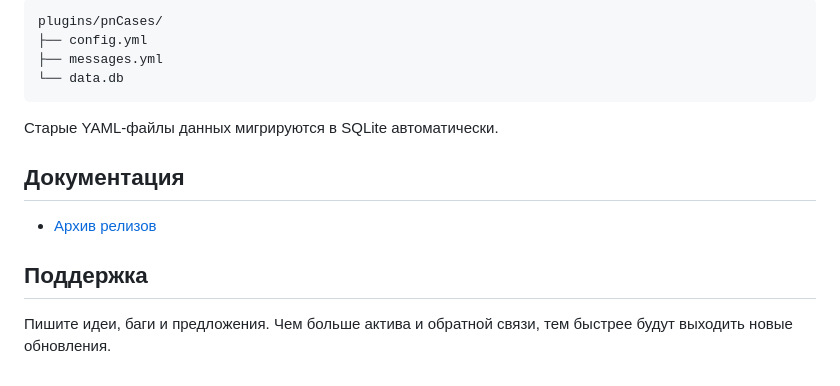
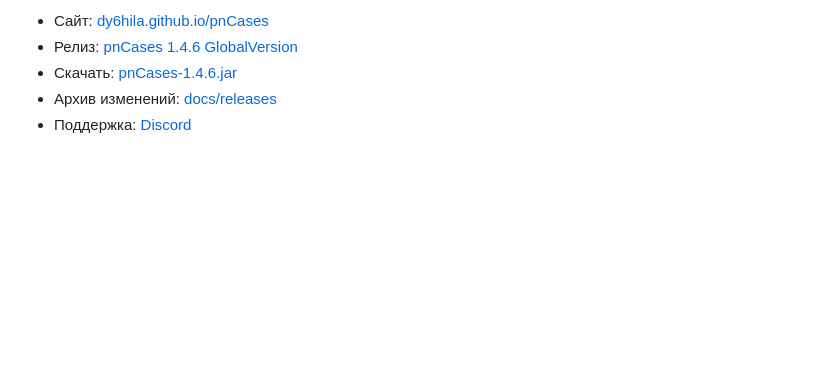
Before and after one commit to Dy6HiLa/pnCases, a Markdown page: README.md, the part around one of its changes. Drawn GitHub-style; blank space fills up the shorter version.

````diff
--- a/README.md
+++ b/README.md
@@ -181,16 +72,5 @@ pnCases проверяет:
-```text
-plugins/pnCases/
-├── config.yml
-├── messages.yml
-└── data.db
-```
-
-Старые YAML-файлы данных мигрируются в SQLite автоматически.
-
-## Документация
-
-- [Архив релизов](docs/releases/)
-
-## Поддержка
-
-Пишите идеи, баги и предложения. Чем больше актива и обратной связи, тем быстрее будут выходить новые обновления.
+- Сайт: [dy6hila.github.io/pnCases](https://dy6hila.github.io/pnCases/)
+- Релиз: [pnCases 1.4.6 GlobalVersion](https://github.com/Dy6HiLa/pnCases/releases/tag/v1.4.6)
+- Скачать: [pnCases-1.4.6.jar](https://github.com/Dy6HiLa/pnCases/releases/download/v1.4.6/pnCases-1.4.6.jar)
+- Архив изменений: [docs/releases](docs/releases/)
+- Поддержка: [Discord](https://discord.gg/rRbzq6cnc6)
````
Also changed, not shown: other parts of README.md (+43 -152 lines).
